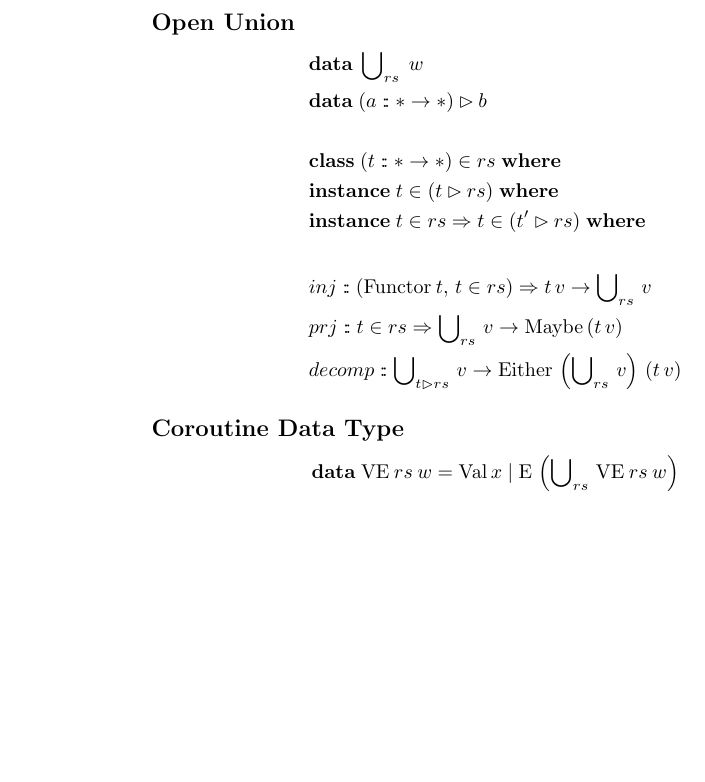
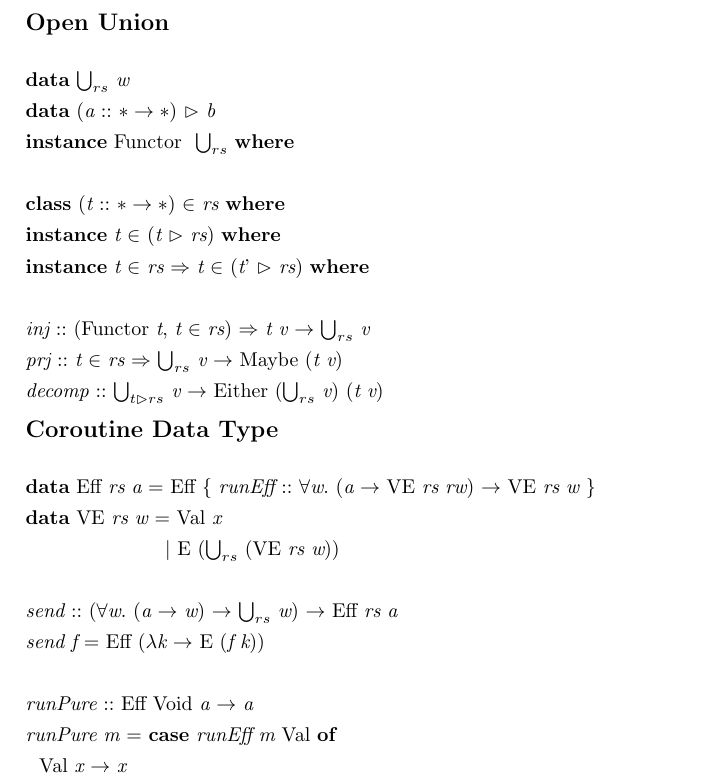
Before and after one commit to shhyou/HaskellExercise, a LaTeX document (effect/Calculate.tex): part of the page, cut so that both start at the same text, the shorter picture padded with empty space. Compiled offline with pdfLaTeX.

Commit message:
some more effect notes

```diff
--- a/effect/Calculate.tex
+++ b/effect/Calculate.tex
@@ -1,13 +1,19 @@
 \documentclass{article}
 
-\usepackage{amsmath}
+\usepackage[fleqn]{amsmath}
 \usepackage{amsfonts}
 \usepackage{amssymb}
+\usepackage[margin=2.5cm]{geometry}
+
+\usepackage{listings}
+\usepackage[usenames,dvipsnames,svgnames,table]{xcolor}
 
 \newcommand{\hdata}{\mathbf{data}}
 \newcommand{\hclass}{\mathbf{class}}
 \newcommand{\hinstance}{\mathbf{instance}}
 \newcommand{\hwhere}{\mathbf{where}}
+\newcommand{\hcase}{\mathbf{case}}
+\newcommand{\hof}{\mathbf{of}}
 \newcommand{\hFunctor}{\text{Functor}}
 \newcommand{\hMaybe}{\text{Maybe}}
 \newcommand{\hEither}{\text{Either}}
@@ -21,17 +68,80 @@
 \begin{document}
 \subsection*{Open Union}
-\[\begin{aligned}
-&\hdata\; \U_{rs}\; w \\
-&\hdata\; (a \ty * \to *) \rhd b \\
-\\
-&\hclass\; (t \ty * \to *) \in rs\; \hwhere \\
-&\hinstance\; t\in (t\rhd rs)\; \hwhere \\
-&\hinstance\; t\in rs \Rightarrow t \in (t' \rhd rs)\; \hwhere \\
-\\
-&inj \ty (\hFunctor\: t,\, t \in rs) \Rightarrow t\, v \to \U_{rs}\, v \\
-&prj \ty t \in rs \Rightarrow \U_{rs}\,v \to \hMaybe\, (t\, v) \\
-&decomp \ty \U_{t \rhd rs}\, v \to \hEither\, \left(\U_{rs}\, v\right)\, (t\, v)
-\end{aligned}\]
+\begin{code}
+data $\U_{rs}$ w
+data (a :: $* \to *$) $\rhd$ b
+instance Functor  $\U_{rs}$ where
+
+class (t :: $* \to *$) $\in$ rs where
+instance t $\in$ (t $\rhd$ rs) where
+instance t $\in$ rs $\Rightarrow$ t $\in$ (t' $\rhd$ rs) where
+
+inj :: (Functor t, t $\in$ rs) $\Rightarrow$ t v $\to$ $\U_{rs}$ v
+prj :: t $\in$ rs $\Rightarrow$ $\U_{rs}$ v $\to$ Maybe (t v)
+decomp :: $\U_{t \rhd rs}$ v $\to$ Either ($\U_{rs}$ v) (t v)
+\end{code}
+
 \subsection*{Coroutine Data Type}
-\[ \hdata\; \C{VE}\: rs\: w = \C{Val}\, x \Cbar \C{E}\, \left(\U_{rs}\, \C{VE}\: rs\: w\right) \]
+\begin{code}
+data Eff rs a = Eff { runEff :: $\forall$w. (a $\to$ VE rs rw) $\to$ VE rs w }
+data VE rs w = Val x
+                     | E ($\U_{rs}$ (VE rs w))
+
+send :: ($\forall$w. (a $\to$ w) $\to$ $\U_{rs}$ w) $\to$ Eff rs a
+send f = Eff ($\lambda$k $\to$ E (f k))
+
+runPure :: Eff Void a $\to$ a
+runPure m = case runEff m Val of
+  Val x $\to$ x
+\end{code}
 \end{document}
+%\definecolor{gray_ulisses}{gray}{0.55}
+%\definecolor{castanho_ulisses}{rgb}{0.71,0.33,0.14}
+%\definecolor{preto_ulisses}{rgb}{0.41,0.20,0.04}
+%\definecolor{green_ulises}{rgb}{0.2,0.75,0}
+%	emph=
+%	{[1]
+%%		FilePath,IOError,abs,acos,acosh,all,and,any,appendFile,approxRational,asTypeOf,asin,
+%		abs,acos,acosh,all,and,any,appendFile,approxRational,asTypeOf,asin,
+%		asinh,atan,atan2,atanh,basicIORun,break,catch,ceiling,chr,compare,concat,concatMap,
+%		const,cos,cosh,curry,cycle,decodeFloat,denominator,digitToInt,div,divMod,drop,
+%		dropWhile,either,elem,encodeFloat,enumFrom,enumFromThen,enumFromThenTo,enumFromTo,
+%		error,even,exp,exponent,fail,filter,flip,floatDigits,floatRadix,floatRange,floor,
+%		fmap,foldl,foldl1,foldr,foldr1,fromDouble,fromEnum,fromInt,fromInteger,fromIntegral,
+%		fromRational,fst,gcd,getChar,getContents,getLine,head,id,inRange,index,init,intToDigit,
+%		interact,ioError,isAlpha,isAlphaNum,isAscii,isControl,isDenormalized,isDigit,isHexDigit,
+%		isIEEE,isInfinite,isLower,isNaN,isNegativeZero,isOctDigit,isPrint,isSpace,isUpper,iterate,
+%		last,lcm,length,lex,lexDigits,lexLitChar,lines,log,logBase,lookup,map,mapM,mapM_,max,
+%		maxBound,maximum,maybe,min,minBound,minimum,mod,negate,not,notElem,null,numerator,odd,
+%		or,ord,otherwise,pi,pred,primExitWith,print,product,properFraction,putChar,putStr,putStrLn,quot,
+%		quotRem,range,rangeSize,read,readDec,readFile,readFloat,readHex,readIO,readInt,readList,readLitChar,
+%		readLn,readOct,readParen,readSigned,reads,readsPrec,realToFrac,recip,rem,repeat,replicate,return,
+%		reverse,round,scaleFloat,scanl,scanl1,scanr,scanr1,seq,sequence,sequence_,show,showChar,showInt,
+%		showList,showLitChar,showParen,showSigned,showString,shows,showsPrec,significand,signum,sin,
+%		sinh,snd,span,splitAt,sqrt,subtract,succ,sum,tail,take,takeWhile,tan,tanh,threadToIOResult,toEnum,
+%		toInt,toInteger,toLower,toRational,toUpper,truncate,uncurry,undefined,unlines,until,unwords,unzip,
+%		unzip3,userError,words,writeFile,zip,zip3,zipWith,zipWith3,listArray,doParse
+%	},
+%	emphstyle={[1]\color{blue}\it},
+%	emph=
+%	{[2]
+%		Bool,Char,Double,Either,Float,IO,Integer,Int,Maybe,Ordering,Rational,Ratio,ReadS,ShowS,String,
+%		Word8,InPacket
+%	},
+%	emphstyle={[2]\color{castanho_ulisses}\textnormal},
+%	emph=
+%	{[3]
+%		case,class,data,deriving,do,else,if,import,in,infixl,infixr,instance,let,
+%		module,of,primitive,then,type,where
+%	},
+%	emphstyle={[3]\color{preto_ulisses}\textbf},
+%	emph=
+%	{[4]
+%		quot,rem,div,mod,elem,notElem,seq
+%	},
+%	emphstyle={[4]\color{castanho_ulisses}\textbf},
+%	emph=
+%	{[5]
+%		EQ,False,GT,Just,LT,Left,Nothing,Right,True,Show,Eq,Ord,Num
+%	},
+%	emphstyle={[5]\color{preto_ulisses}\textbf}
```
Also changed, not shown: effect/Calculate.tex (41 more changed lines).
